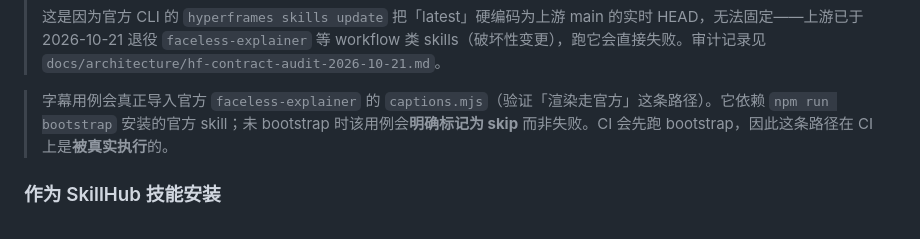
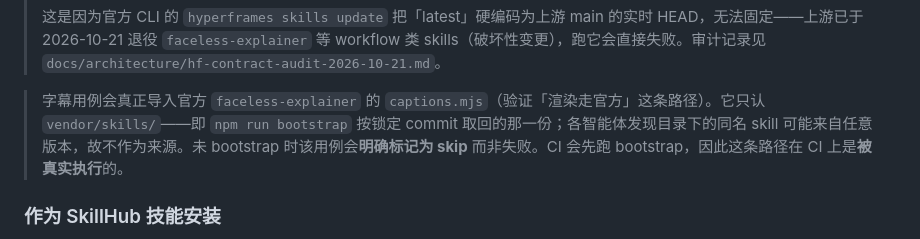
Before and after one commit to suonian/ZWhyperframes-Harness, a Markdown page: README.md, the part around the change. Rendered like a GitHub page.

```diff
--- a/README.md
+++ b/README.md
@@ -132,7 +132,7 @@ npm test             # 53 项测试
 >
 > 这是因为官方 CLI 的 `hyperframes skills update` 把「latest」硬编码为上游 main 的实时 HEAD，无法固定——上游已于 2026-10-21 退役 `faceless-explainer` 等 workflow 类 skills（破坏性变更），跑它会直接失败。审计记录见 `docs/architecture/hf-contract-audit-2026-10-21.md`。
 
-> 字幕用例会真正导入官方 `faceless-explainer` 的 `captions.mjs`（验证「渲染走官方」这条路径）。它依赖 `npm run bootstrap` 安装的官方 skill；未 bootstrap 时该用例会**明确标记为 skip** 而非失败。CI 会先跑 bootstrap，因此这条路径在 CI 上是**被真实执行**的。
+> 字幕用例会真正导入官方 `faceless-explainer` 的 `captions.mjs`（验证「渲染走官方」这条路径）。它只认 `vendor/skills/`——即 `npm run bootstrap` 按锁定 commit 取回的那一份；各智能体发现目录下的同名 skill 可能来自任意版本，故不作为来源。未 bootstrap 时该用例会**明确标记为 skip** 而非失败。CI 会先跑 bootstrap，因此这条路径在 CI 上是**被真实执行**的。
 
 ### 作为 SkillHub 技能安装
 
```
Also changed, not shown: README.en.md (+1 -1 lines).
